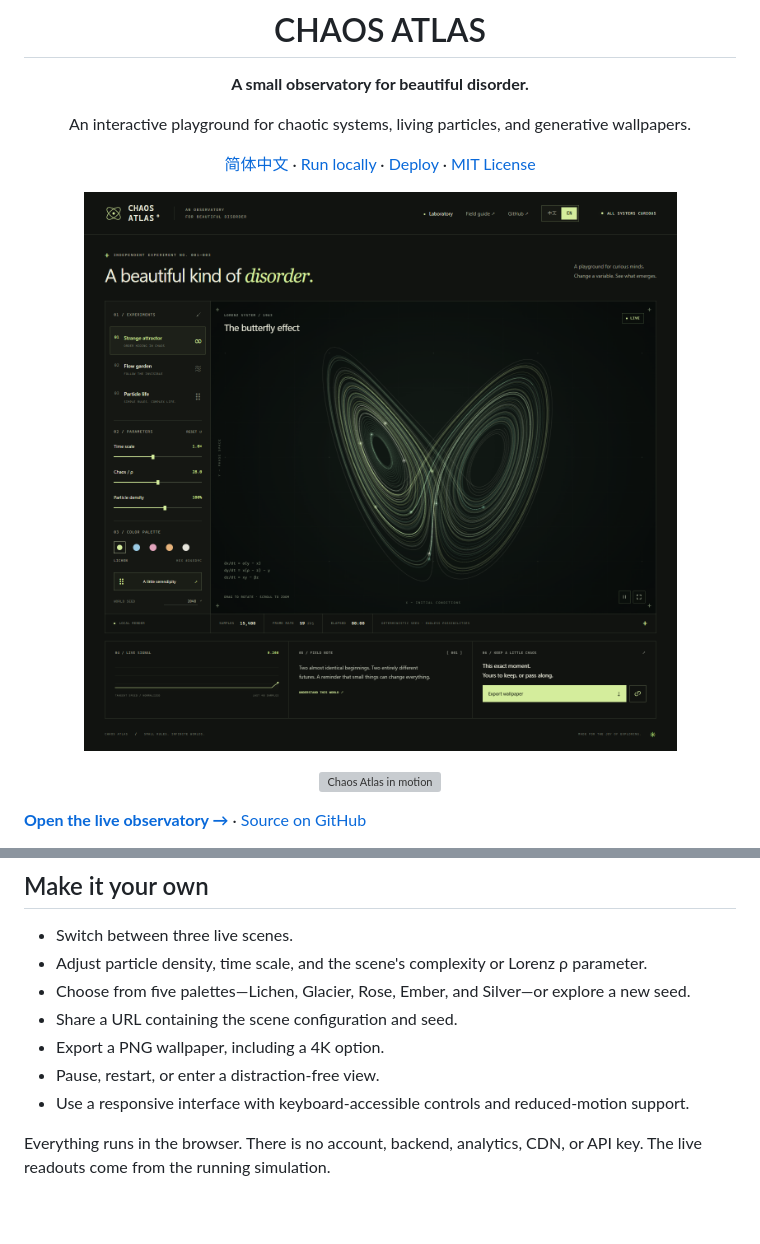
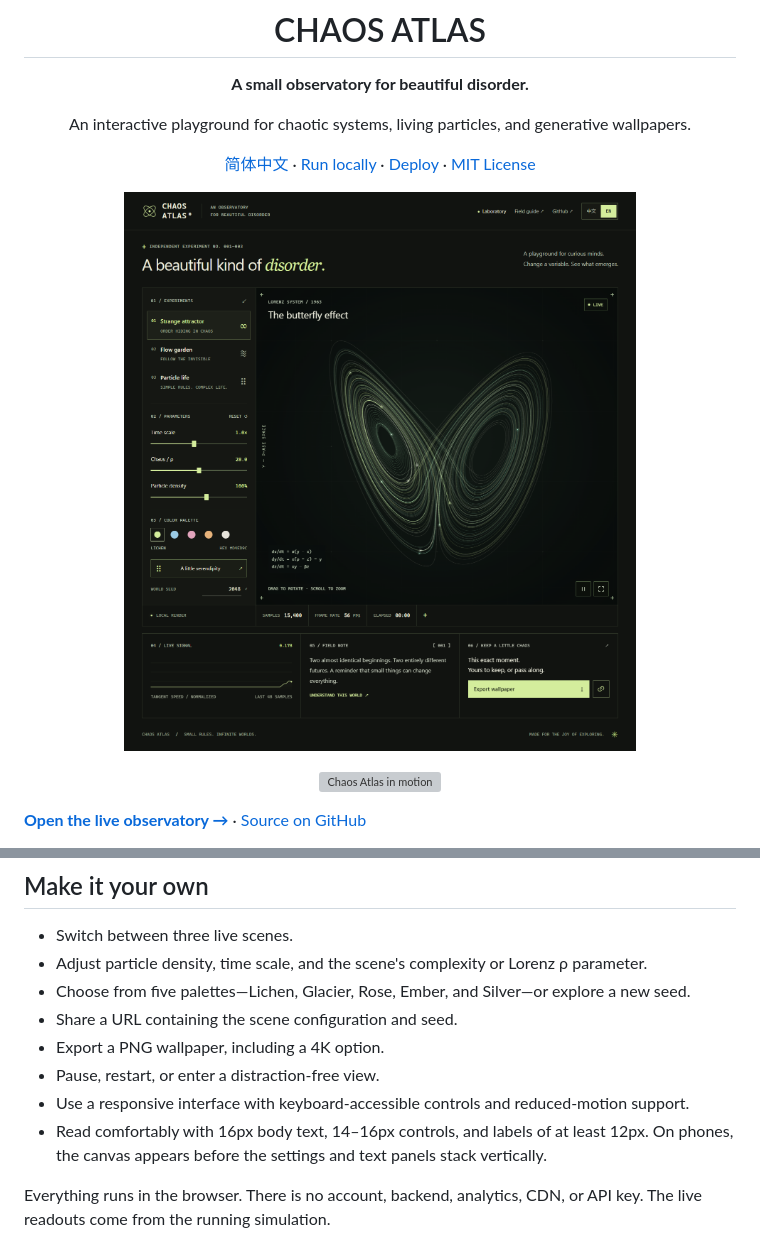
Before and after one commit to bidepanwin/chaos-atlas, a Markdown page: README.md, 2 parts joined by grey strips. Rendered like a GitHub page; pictures changed too: assets/preview.png; blank space fills up the shorter version; grey boxes are pictures that could not be loaded.

```diff
--- a/README.md
+++ b/README.md
@@ -37,6 +37,7 @@ These are visual experiments. The particle-life rules are a simplified artificia
 - Export a PNG wallpaper, including a 4K option.
 - Pause, restart, or enter a distraction-free view.
 - Use a responsive interface with keyboard-accessible controls and reduced-motion support.
+- Read comfortably with 16px body text, 14–16px controls, and labels of at least 12px. On phones, the canvas appears before the settings and text panels stack vertically.
 
 Everything runs in the browser. There is no account, backend, analytics, CDN, or API key. The live readouts come from the running simulation.
 
```
Also changed, not shown: README.zh-CN.md (+1 -0 lines), 2 other files.
